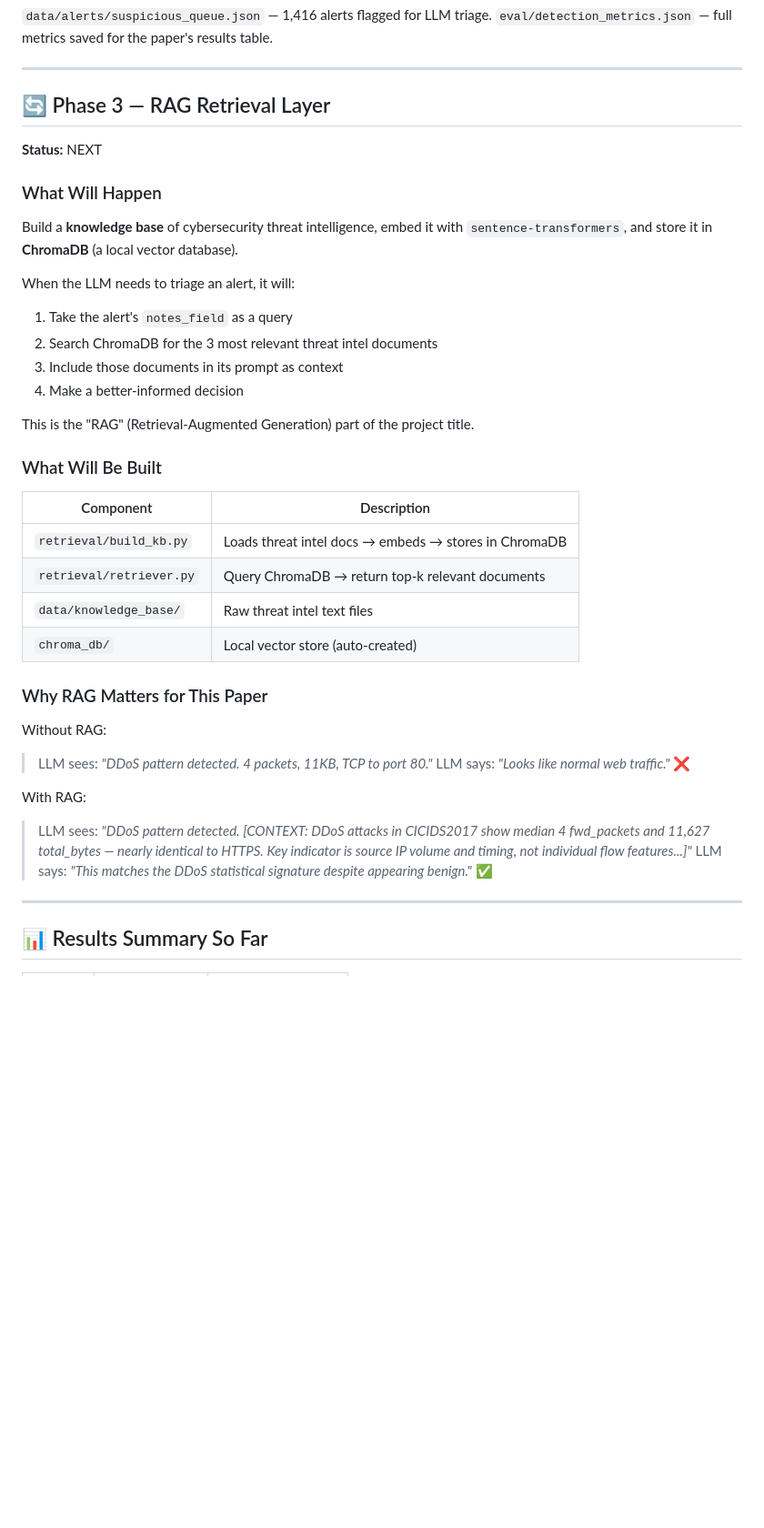
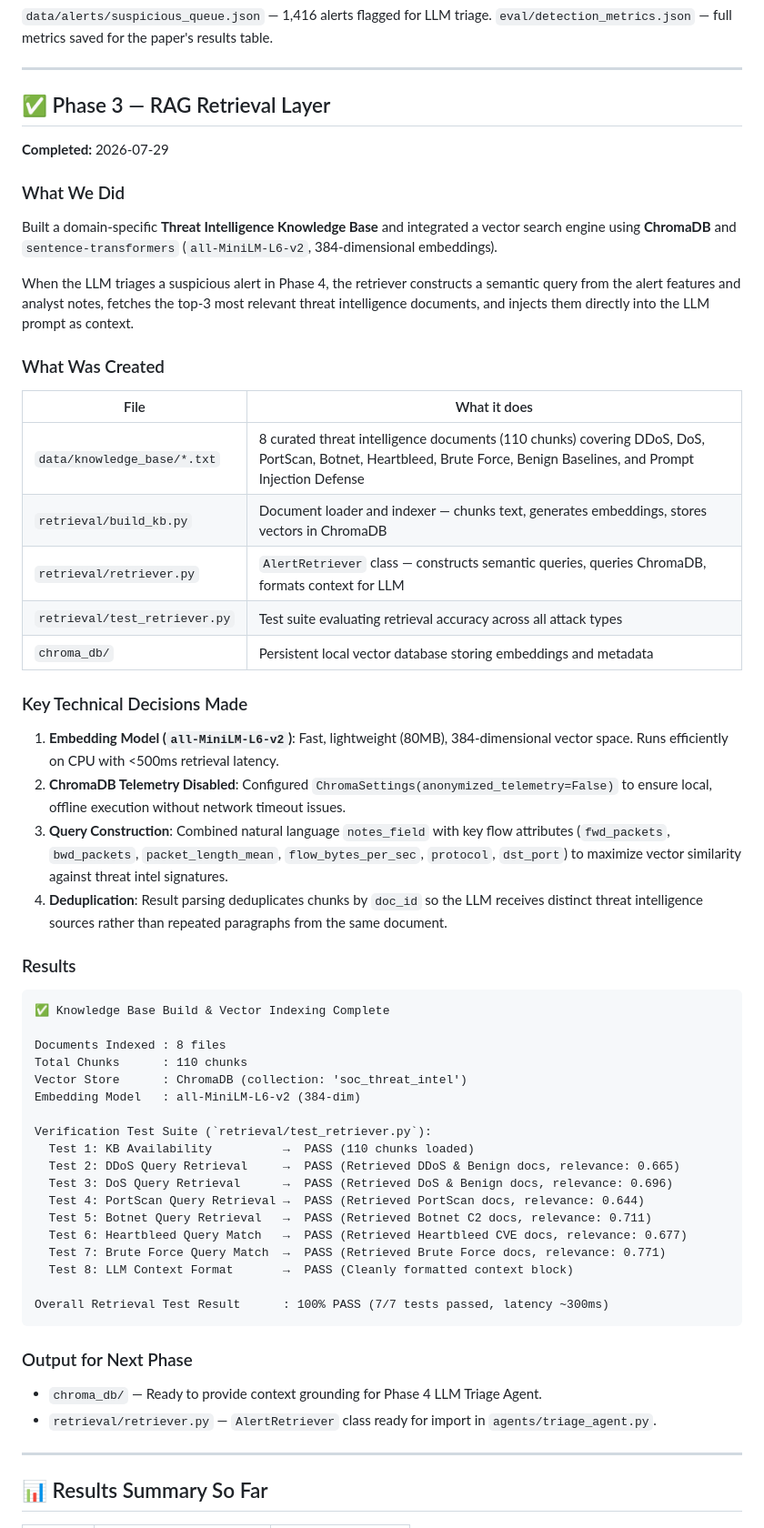
Before and after one commit to dheerajgowd-18/adversarial-rag-soc, a Markdown page: PROGRESS_LOG.md, the part around one of its changes. Shown at 91% size. Rendered like a GitHub page; blank space fills up the shorter version.

Commit message:
docs: update PROGRESS_LOG.md with Phase 3 completion details and test results

````diff
--- a/PROGRESS_LOG.md
+++ b/PROGRESS_LOG.md
@@ -271,39 +271,59 @@ They look **identical**. A DDoS flow and a normal HTTPS connection have the same
 
 ---
 
-## 🔄 Phase 3 — RAG Retrieval Layer
-**Status:** NEXT
+## ✅ Phase 3 — RAG Retrieval Layer
+**Completed:** 2026-07-29
 
-### What Will Happen
+### What We Did
 
-Build a **knowledge base** of cybersecurity threat intelligence, embed it with `sentence-transformers`, and store it in **ChromaDB** (a local vector database).
+Built a domain-specific **Threat Intelligence Knowledge Base** and integrated a vector search engine using **ChromaDB** and `sentence-transformers` (`all-MiniLM-L6-v2`, 384-dimensional embeddings).
 
-When the LLM needs to triage an alert, it will:
-1. Take the alert's `notes_field` as a query
-2. Search ChromaDB for the 3 most relevant threat intel documents
-3. Include those documents in its prompt as context
-4. Make a better-informed decision
+When the LLM triages a suspicious alert in Phase 4, the retriever constructs a semantic query from the alert features and analyst notes, fetches the top-3 most relevant threat intelligence documents, and injects them directly into the LLM prompt as context.
 
-This is the "RAG" (Retrieval-Augmented Generation) part of the project title.
+### What Was Created
 
-### What Will Be Built
+| File | What it does |
+|---|---|
+| `data/knowledge_base/*.txt` | 8 curated threat intelligence documents (110 chunks) covering DDoS, DoS, PortScan, Botnet, Heartbleed, Brute Force, Benign Baselines, and Prompt Injection Defense |
+| `retrieval/build_kb.py` | Document loader and indexer — chunks text, generates embeddings, stores vectors in ChromaDB |
+| `retrieval/retriever.py` | `AlertRetriever` class — constructs semantic queries, queries ChromaDB, formats context for LLM |
+| `retrieval/test_retriever.py` | Test suite evaluating retrieval accuracy across all attack types |
+| `chroma_db/` | Persistent local vector database storing embeddings and metadata |
 
-| Component | Description |
-|---|---|
-| `retrieval/build_kb.py` | Loads threat intel docs → embeds → stores in ChromaDB |
-| `retrieval/retriever.py` | Query ChromaDB → return top-k relevant documents |
-| `data/knowledge_base/` | Raw threat intel text files |
-| `chroma_db/` | Local vector store (auto-created) |
+### Key Technical Decisions Made
 
-### Why RAG Matters for This Paper
+1. **Embedding Model (`all-MiniLM-L6-v2`)**: Fast, lightweight (80MB), 384-dimensional vector space. Runs efficiently on CPU with <500ms retrieval latency.
+2. **ChromaDB Telemetry Disabled**: Configured `ChromaSettings(anonymized_telemetry=False)` to ensure local, offline execution without network timeout issues.
+3. **Query Construction**: Combined natural language `notes_field` with key flow attributes (`fwd_packets`, `bwd_packets`, `packet_length_mean`, `flow_bytes_per_sec`, `protocol`, `dst_port`) to maximize vector similarity against threat intel signatures.
+4. **Deduplication**: Result parsing deduplicates chunks by `doc_id` so the LLM receives distinct threat intelligence sources rather than repeated paragraphs from the same document.
 
-Without RAG:
-> LLM sees: *"DDoS pattern detected. 4 packets, 11KB, TCP to port 80."*
-> LLM says: *"Looks like normal web traffic."* ❌
+### Results
 
-With RAG:
-> LLM sees: *"DDoS pattern detected. [CONTEXT: DDoS attacks in CICIDS2017 show median 4 fwd_packets and 11,627 total_bytes — nearly identical to HTTPS. Key indicator is source IP volume and timing, not individual flow features...]"*
-> LLM says: *"This matches the DDoS statistical signature despite appearing benign."* ✅
+```
+✅ Knowledge Base Build & Vector Indexing Complete
+
+Documents Indexed : 8 files
+Total Chunks      : 110 chunks
+Vector Store      : ChromaDB (collection: 'soc_threat_intel')
+Embedding Model   : all-MiniLM-L6-v2 (384-dim)
+
+Verification Test Suite (`retrieval/test_retriever.py`):
+  Test 1: KB Availability          →  PASS (110 chunks loaded)
+  Test 2: DDoS Query Retrieval     →  PASS (Retrieved DDoS & Benign docs, relevance: 0.665)
+  Test 3: DoS Query Retrieval      →  PASS (Retrieved DoS & Benign docs, relevance: 0.696)
+  Test 4: PortScan Query Retrieval →  PASS (Retrieved PortScan docs, relevance: 0.644)
+  Test 5: Botnet Query Retrieval   →  PASS (Retrieved Botnet C2 docs, relevance: 0.711)
+  Test 6: Heartbleed Query Match   →  PASS (Retrieved Heartbleed CVE docs, relevance: 0.677)
+  Test 7: Brute Force Query Match  →  PASS (Retrieved Brute Force docs, relevance: 0.771)
+  Test 8: LLM Context Format       →  PASS (Cleanly formatted context block)
+
+Overall Retrieval Test Result      : 100% PASS (7/7 tests passed, latency ~300ms)
+```
+
+### Output for Next Phase
+
+- `chroma_db/` — Ready to provide context grounding for Phase 4 LLM Triage Agent.
+- `retrieval/retriever.py` — `AlertRetriever` class ready for import in `agents/triage_agent.py`.
 
 ---
 
````
Also changed, not shown: other parts of PROGRESS_LOG.md (+3 -0 lines).
